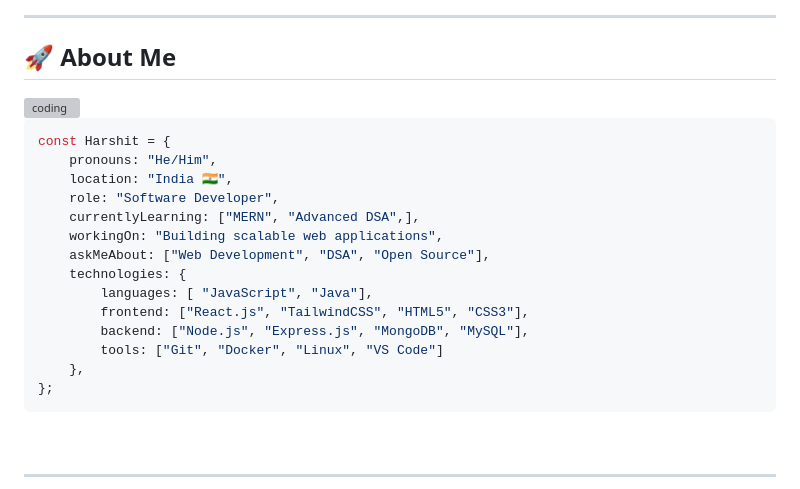
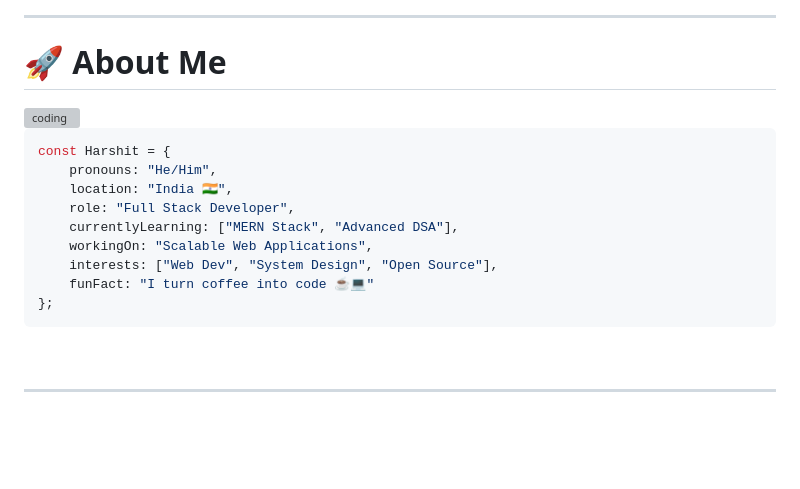
Before and after one commit to HarshitRaj2712/HarshitRaj2712, a Markdown page: README.md, the part around one of its changes. Drawn GitHub-style; blank space fills up the shorter version; grey boxes are pictures that could not be loaded.

````diff
--- a/README.md
+++ b/README.md
@@ -14,5 +16,5 @@
 
 ---
 
-## 🚀 About Me
+# 🚀 About Me
 
@@ -23,16 +24,11 @@
 const Harshit = {
     pronouns: "He/Him",
     location: "India 🇮🇳",
-    role: "Software Developer",
-    currentlyLearning: ["MERN", "Advanced DSA",],
-    workingOn: "Building scalable web applications",
-    askMeAbout: ["Web Development", "DSA", "Open Source"],
-    technologies: {
-        languages: [ "JavaScript", "Java"],
-        frontend: ["React.js", "TailwindCSS", "HTML5", "CSS3"],
-        backend: ["Node.js", "Express.js", "MongoDB", "MySQL"],
-        tools: ["Git", "Docker", "Linux", "VS Code"]
-    },
+    role: "Full Stack Developer",
+    currentlyLearning: ["MERN Stack", "Advanced DSA"],
+    workingOn: "Scalable Web Applications",
+    interests: ["Web Dev", "System Design", "Open Source"],
+    funFact: "I turn coffee into code ☕💻"
 };
 ```
 
````
Also changed, not shown: other parts of README.md (+16 -11 lines).
